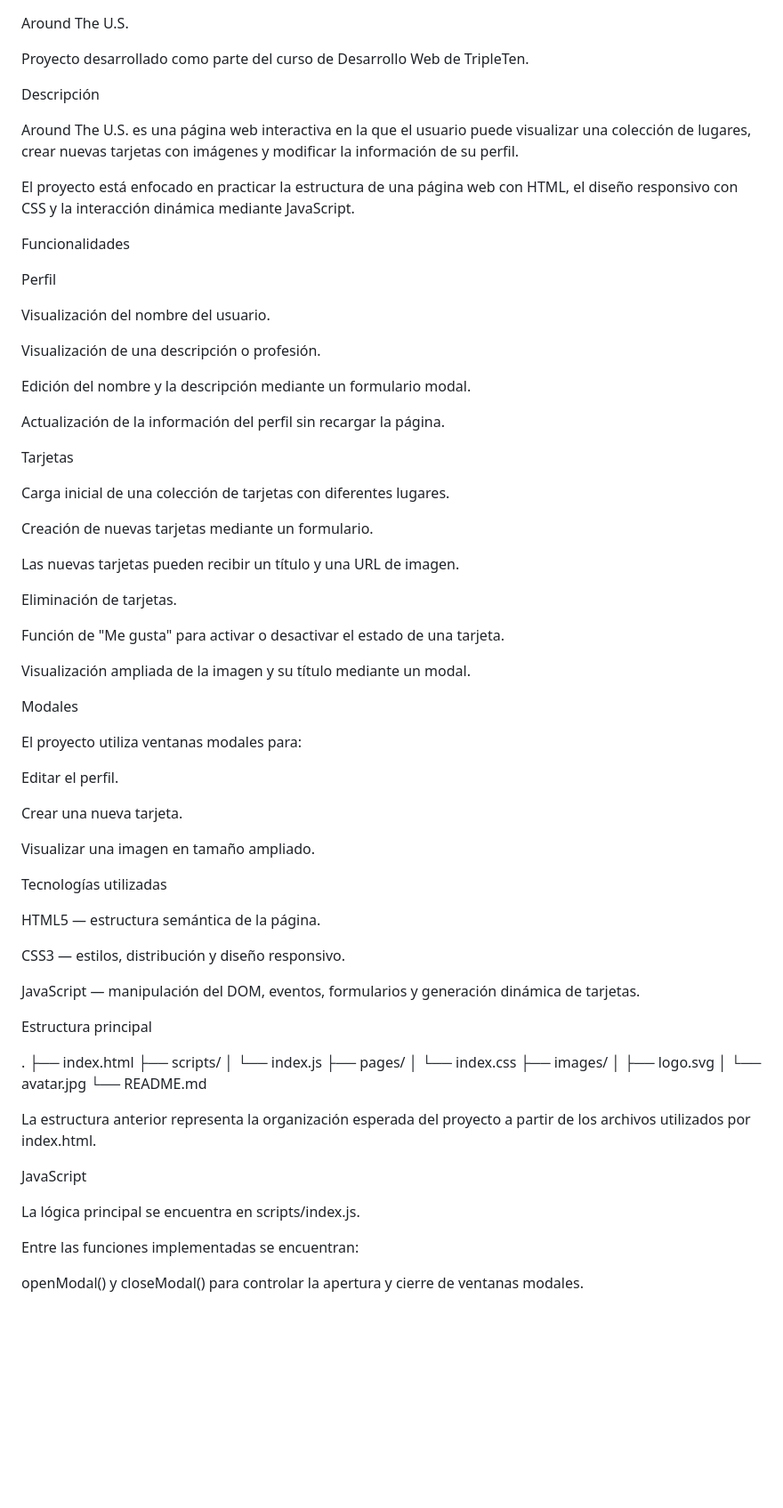
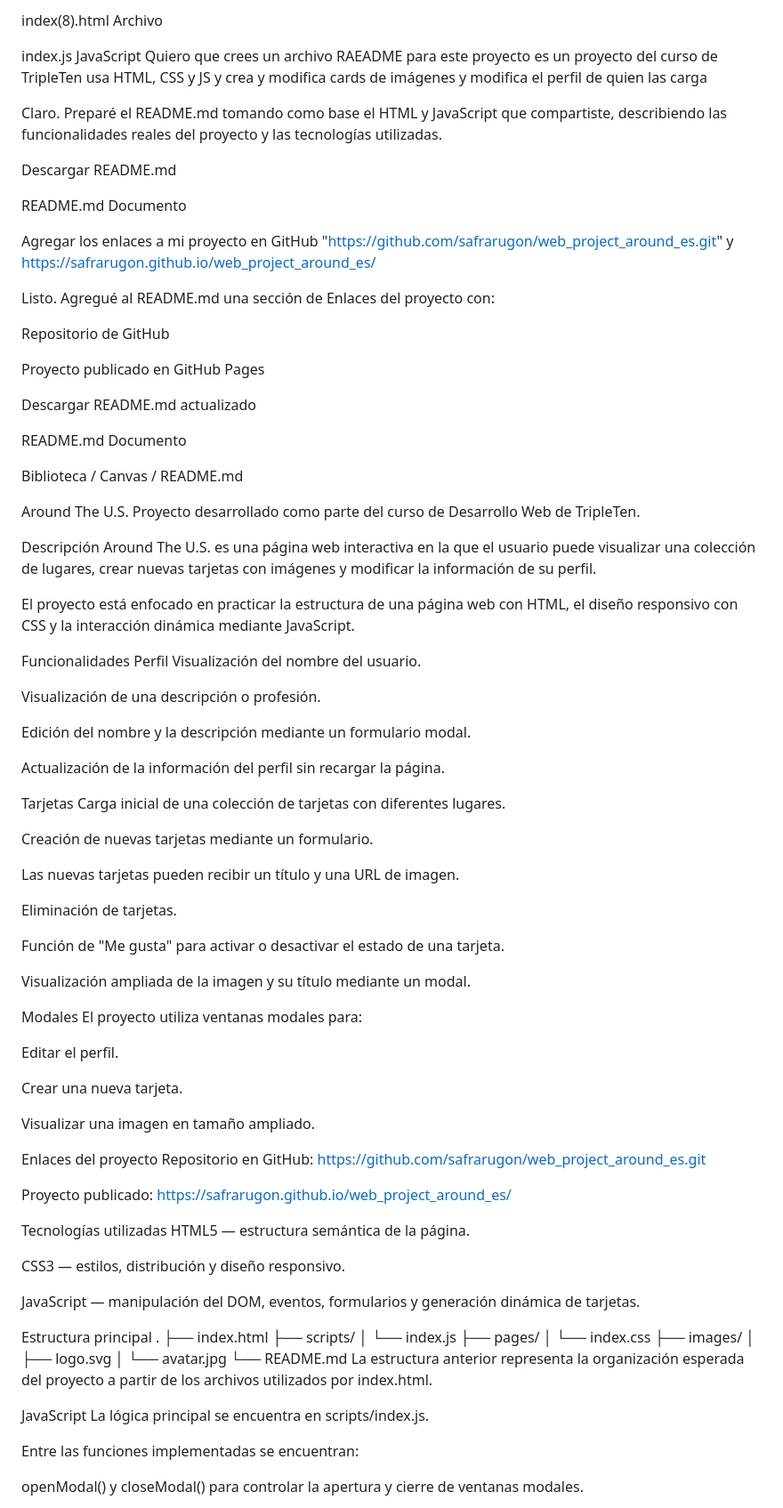
Before and after one commit to safrarugon/web_project_around_es, a Markdown page: README.md, the part around one of its changes. Shown at 89% size. GitHub-like rendering; blank space fills up the shorter version.

Commit message:
Actualización README

```diff
--- a/README.md
+++ b/README.md
@@ -1,17 +1,53 @@
+
+
+index(8).html
+Archivo
+
+index.js
+JavaScript
+Quiero que crees un archivo RAEADME para este proyecto es un proyecto del curso de TripleTen usa HTML, CSS y JS y crea y modifica cards de imágenes y modifica el perfil de quien las carga
+
+Claro. Preparé el README.md tomando como base el HTML y JavaScript que compartiste, describiendo las funcionalidades reales del proyecto y las tecnologías utilizadas.
+
+Descargar README.md
+
+
+README.md
+Documento
+
+
+Agregar los enlaces a mi proyecto en GitHub "https://github.com/safrarugon/web_project_around_es.git" y https://safrarugon.github.io/web_project_around_es/
+
+Listo. Agregué al README.md una sección de Enlaces del proyecto con:
+
+Repositorio de GitHub
+
+Proyecto publicado en GitHub Pages
+
+Descargar README.md actualizado
+
+
+README.md
+Documento
+
+
+Biblioteca
+/
+Canvas
+/
+README.md
+
+
 Around The U.S.
-
 Proyecto desarrollado como parte del curso de Desarrollo Web de TripleTen.
 
 Descripción
-
 Around The U.S. es una página web interactiva en la que el usuario puede visualizar una colección de lugares, crear nuevas tarjetas con imágenes y modificar la información de su perfil.
 
 El proyecto está enfocado en practicar la estructura de una página web con HTML, el diseño responsivo con CSS y la interacción dinámica mediante JavaScript.
 
 Funcionalidades
-
 Perfil
-
 Visualización del nombre del usuario.
 
 Visualización de una descripción o profesión.
@@ -21,7 +57,6 @@ Edición del nombre y la descripción mediante un formulario modal.
 Actualización de la información del perfil sin recargar la página.
 
 Tarjetas
-
 Carga inicial de una colección de tarjetas con diferentes lugares.
 
 Creación de nuevas tarjetas mediante un formulario.
@@ -35,7 +70,6 @@ Función de "Me gusta" para activar o desactivar el estado de una tarjeta.
 Visualización ampliada de la imagen y su título mediante un modal.
 
 Modales
-
 El proyecto utiliza ventanas modales para:
 
 Editar el perfil.
@@ -44,8 +78,12 @@ Crear una nueva tarjeta.
 
 Visualizar una imagen en tamaño ampliado.
 
+Enlaces del proyecto
+Repositorio en GitHub: https://github.com/safrarugon/web_project_around_es.git
+
+Proyecto publicado: https://safrarugon.github.io/web_project_around_es/
+
 Tecnologías utilizadas
-
 HTML5 — estructura semántica de la página.
 
 CSS3 — estilos, distribución y diseño responsivo.
@@ -53,7 +91,6 @@ CSS3 — estilos, distribución y diseño responsivo.
 JavaScript — manipulación del DOM, eventos, formularios y generación dinámica de tarjetas.
 
 Estructura principal
-
 .
 ├── index.html
 ├── scripts/
@@ -64,11 +101,9 @@ Estructura principal
 │   ├── logo.svg
 │   └── avatar.jpg
 └── README.md
-
 La estructura anterior representa la organización esperada del proyecto a partir de los archivos utilizados por index.html.
 
 JavaScript
-
 La lógica principal se encuentra en scripts/index.js.
 
 Entre las funciones implementadas se encuentran:
```
Also changed, not shown: other parts of README.md (+0 -4 lines).
